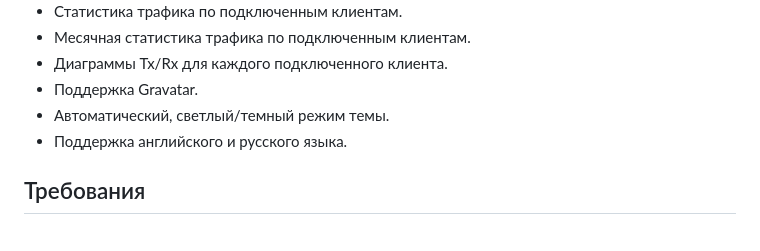
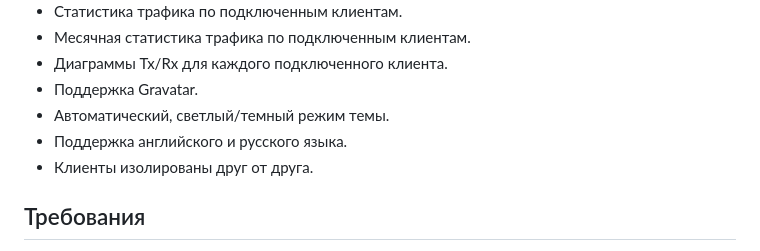
Before and after one commit to Zmey-GopbIH/wgandamneziawg-easy, a Markdown page: README.md, the part around the change. GitHub-like rendering.

```diff
--- a/README.md
+++ b/README.md
@@ -48,6 +48,7 @@
 * Поддержка Gravatar.
 * Автоматический, светлый/темный режим темы.
 * Поддержка английского и русского языка.
+* Клиенты изолированы друг от друга.
 
 ## Требования
 
```
